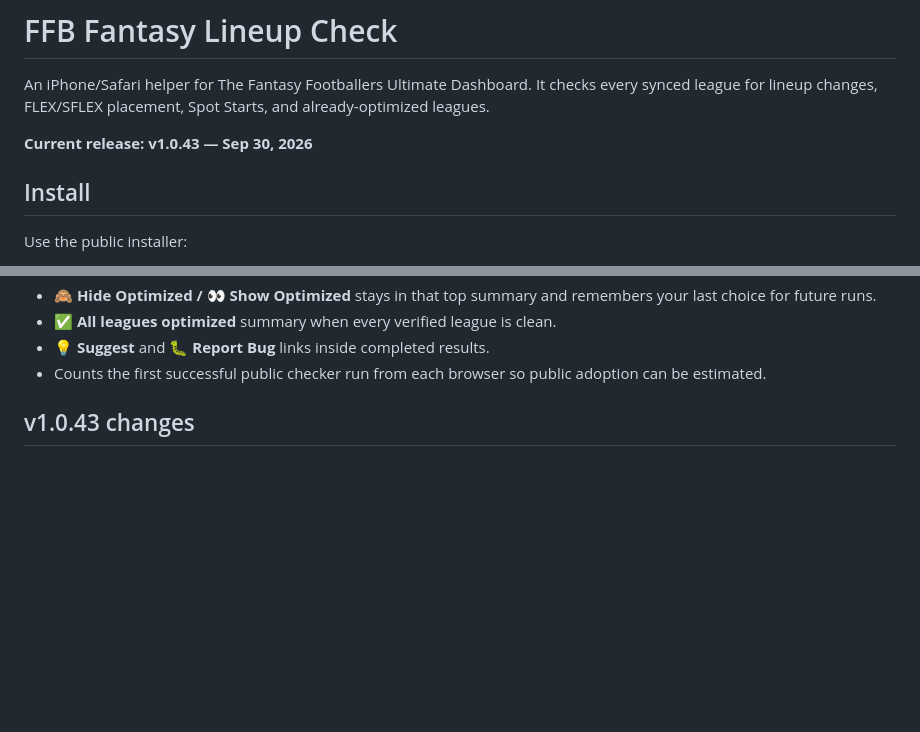
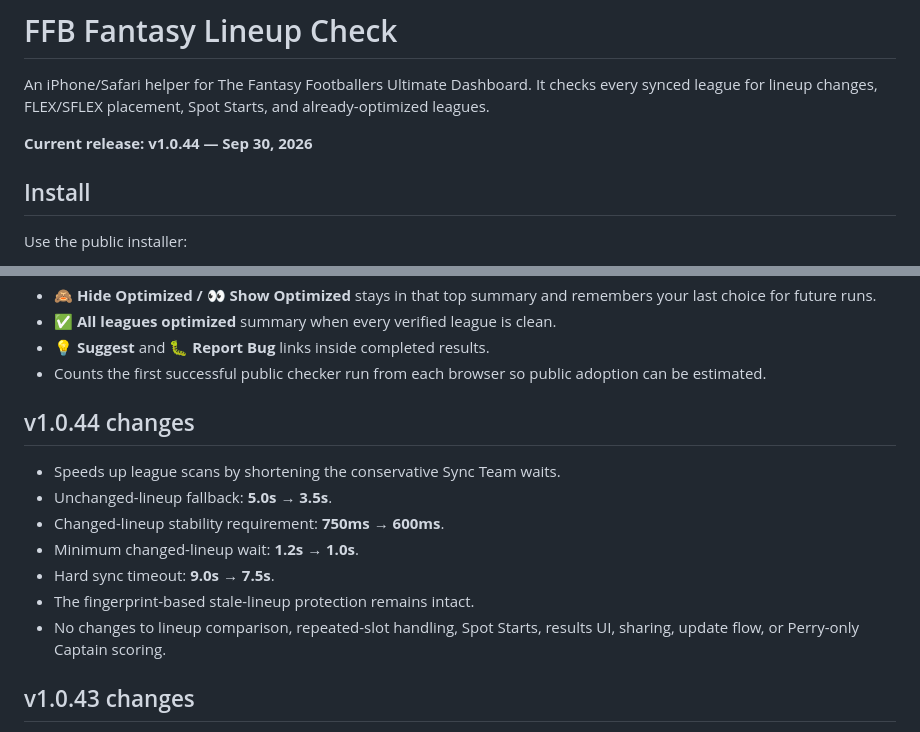
Before and after one commit to usafanthonyperry-spec/ffb-lineup-check, a Markdown page: README.md, 2 parts joined by grey strips. GitHub-like rendering; blank space fills up the shorter version.

Commit message:
Document public v1.0.44 timing test

```diff
--- a/README.md
+++ b/README.md
@@ -2,7 +2,7 @@
 
 An iPhone/Safari helper for The Fantasy Footballers Ultimate Dashboard. It checks every synced league for lineup changes, FLEX/SFLEX placement, Spot Starts, and already-optimized leagues.
 
-**Current release: v1.0.43 — Sep 30, 2026**
+**Current release: v1.0.44 — Sep 30, 2026**
 
 ## Install
 
@@ -47,6 +47,16 @@ Numbered slots inside the same position are treated as equivalent. A player alre
 - **✅ All leagues optimized** summary when every verified league is clean.
 - **💡 Suggest** and **🐛 Report Bug** links inside completed results.
 - Counts the first successful public checker run from each browser so public adoption can be estimated.
+
+## v1.0.44 changes
+
+- Speeds up league scans by shortening the conservative Sync Team waits.
+- Unchanged-lineup fallback: **5.0s → 3.5s**.
+- Changed-lineup stability requirement: **750ms → 600ms**.
+- Minimum changed-lineup wait: **1.2s → 1.0s**.
+- Hard sync timeout: **9.0s → 7.5s**.
+- The fingerprint-based stale-lineup protection remains intact.
+- No changes to lineup comparison, repeated-slot handling, Spot Starts, results UI, sharing, update flow, or Perry-only Captain scoring.
 
 ## v1.0.43 changes
 
```
